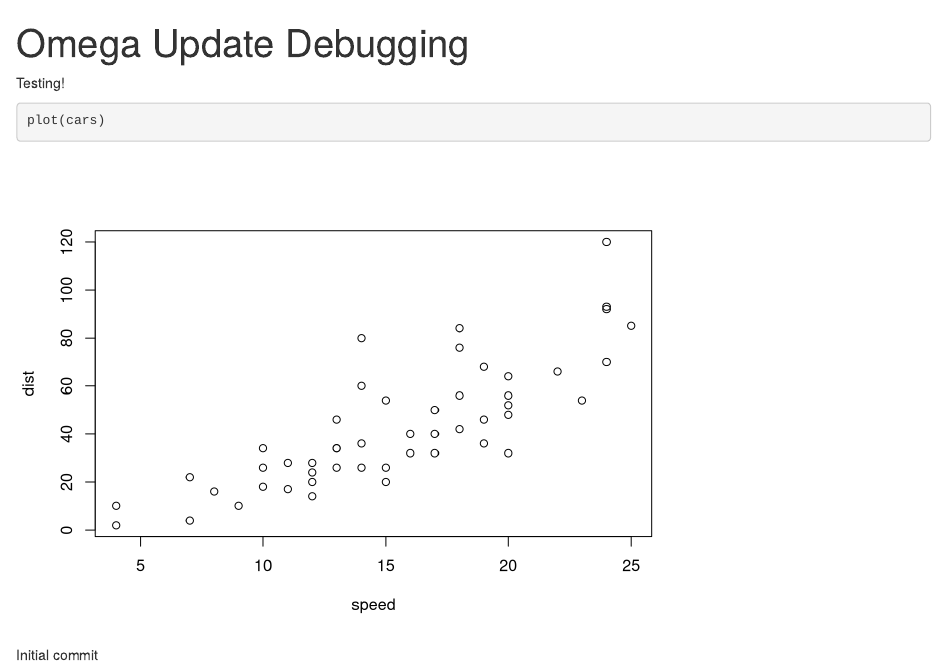
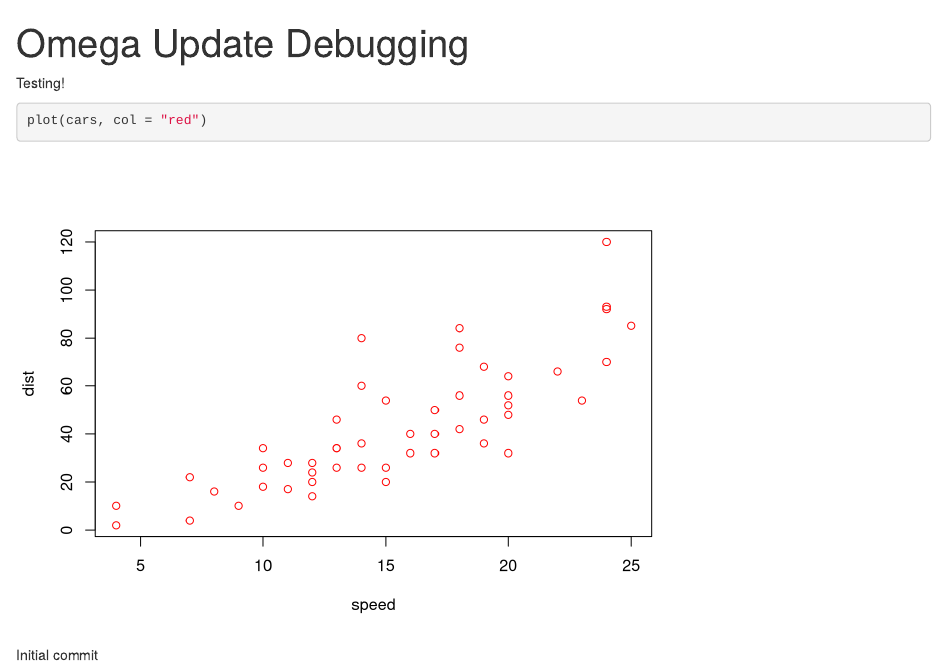
Before and after one commit to anna-morgan/drbcf, an R Markdown document (Debugging.Rmd): the page in a window 1100 px wide, from its top. Rendered offline with R 4.5, knitr and Pandoc, with nearby package versions.

Commit message:
Notebook Test 2

````diff
--- a/Debugging.Rmd
+++ b/Debugging.Rmd
@@ -6,7 +6,7 @@ output: html_notebook
 Testing!
 
 ```{r}
-plot(cars)
+plot(cars, col = "red")
 ```
 
 Initial commit
````
Also changed, not shown: Debugging.nb.html.
